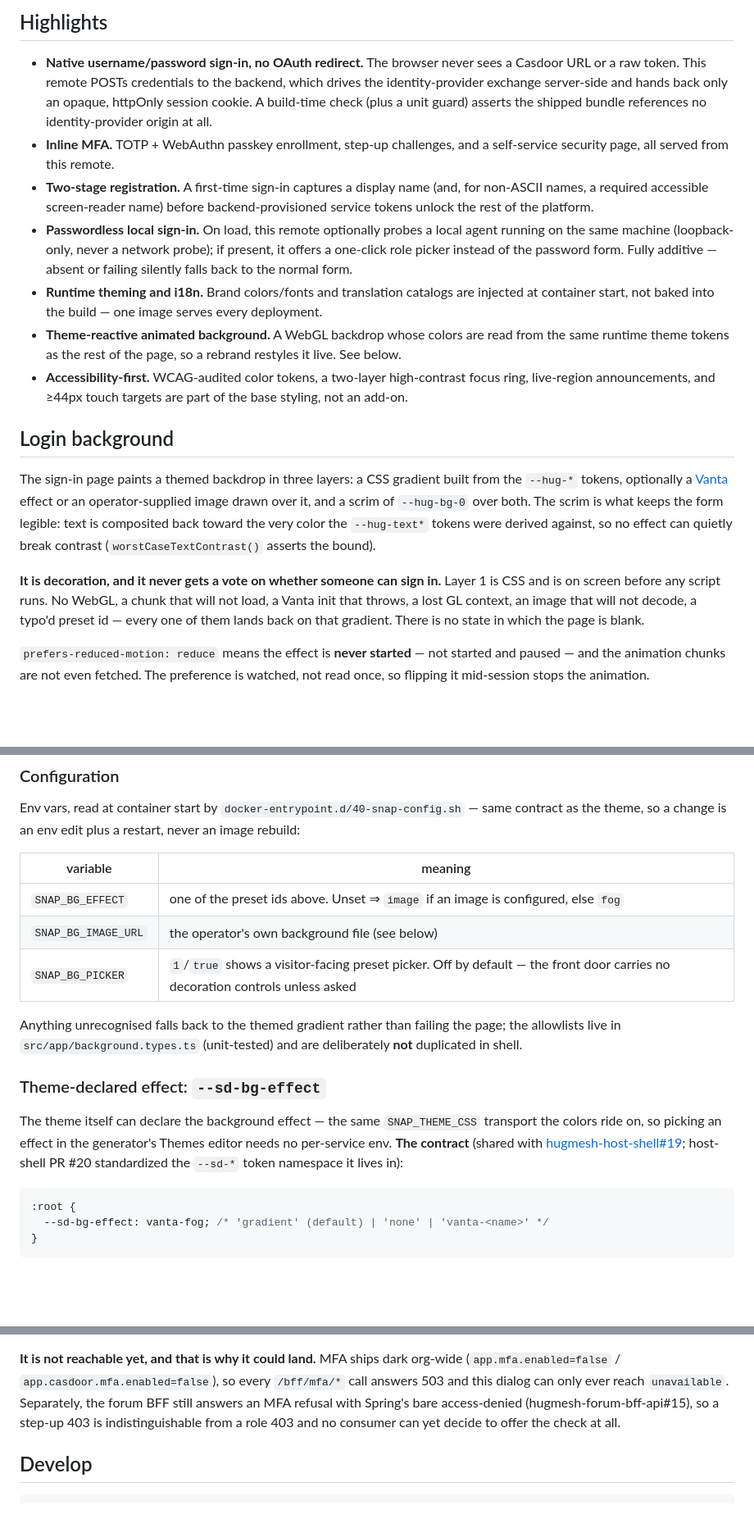
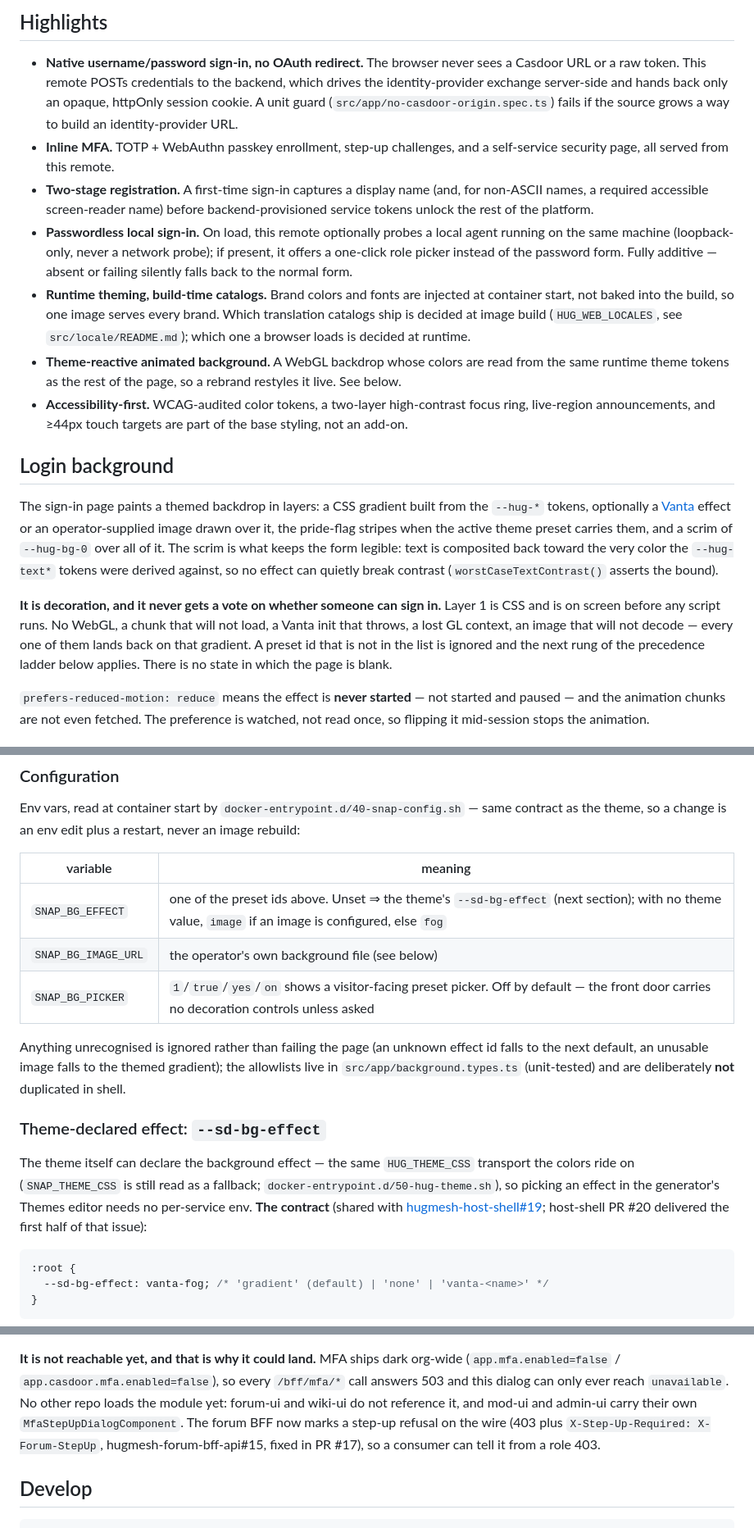
Before and after one commit to hugmesh/hugmesh-login-ui, a Markdown page: README.md, 3 parts joined by grey strips. Shown at 82% size. Drawn GitHub-style; blank space fills up the shorter version.

````diff
--- a/README.md
+++ b/README.md
@@ -8,8 +8,8 @@ that owns sign-in, two-stage registration, MFA, and the ban/suspension appeal fl
 
 - **Native username/password sign-in, no OAuth redirect.** The browser never sees a Casdoor URL or
   a raw token. This remote POSTs credentials to the backend, which drives the identity-provider
-  exchange server-side and hands back only an opaque, httpOnly session cookie. A build-time check
-  (plus a unit guard) asserts the shipped bundle references no identity-provider origin at all.
+  exchange server-side and hands back only an opaque, httpOnly session cookie. A unit guard
+  (`src/app/no-casdoor-origin.spec.ts`) fails if the source grows a way to build an identity-provider URL.
 - **Inline MFA.** TOTP + WebAuthn passkey enrollment, step-up challenges, and a self-service
   security page, all served from this remote.
 - **Two-stage registration.** A first-time sign-in captures a display name (and, for non-ASCII
@@ -19,8 +19,10 @@ that owns sign-in, two-stage registration, MFA, and the ban/suspension appeal fl
   the same machine (loopback-only, never a network probe); if present, it offers a one-click
   role picker instead of the password form. Fully additive — absent or failing silently falls back
   to the normal form.
-- **Runtime theming and i18n.** Brand colors/fonts and translation catalogs are injected at
-  container start, not baked into the build — one image serves every deployment.
+- **Runtime theming, build-time catalogs.** Brand colors and fonts are injected at container start,
+  not baked into the build, so one image serves every brand. Which translation catalogs ship is
+  decided at image build (`HUG_WEB_LOCALES`, see `src/locale/README.md`); which one a browser loads
+  is decided at runtime.
 - **Theme-reactive animated background.** A WebGL backdrop whose colors are read from the same
   runtime theme tokens as the rest of the page, so a rebrand restyles it live. See below.
 - **Accessibility-first.** WCAG-audited color tokens, a two-layer high-contrast focus ring,
@@ -28,16 +30,18 @@ that owns sign-in, two-stage registration, MFA, and the ban/suspension appeal fl
 
 ## Login background
 
-The sign-in page paints a themed backdrop in three layers: a CSS gradient built from the
+The sign-in page paints a themed backdrop in layers: a CSS gradient built from the
 `--hug-*` tokens, optionally a [Vanta](https://www.vantajs.com/) effect or an operator-supplied
-image drawn over it, and a scrim of `--hug-bg-0` over both. The scrim is what keeps the form
+image drawn over it, the pride-flag stripes when the active theme preset carries them, and a scrim
+of `--hug-bg-0` over all of it. The scrim is what keeps the form
 legible: text is composited back toward the very color the `--hug-text*` tokens were derived
 against, so no effect can quietly break contrast (`worstCaseTextContrast()` asserts the bound).
 
 **It is decoration, and it never gets a vote on whether someone can sign in.** Layer 1 is CSS and
 is on screen before any script runs. No WebGL, a chunk that will not load, a Vanta init that
-throws, a lost GL context, an image that will not decode, a typo'd preset id — every one of them
-lands back on that gradient. There is no state in which the page is blank.
+throws, a lost GL context, an image that will not decode — every one of them lands back on that
+gradient. A preset id that is not in the list is ignored and the next rung of the precedence
+ladder below applies. There is no state in which the page is blank.
 
 `prefers-reduced-motion: reduce` means the effect is **never started** — not started and paused —
 and the animation chunks are not even fetched. The preference is watched, not read once, so
@@ -65,20 +69,21 @@ theme, so a change is an env edit plus a restart, never an image rebuild:
 
 | variable            | meaning                                                                   |
 | ------------------- | ------------------------------------------------------------------------- |
-| `SNAP_BG_EFFECT`    | one of the preset ids above. Unset ⇒ `image` if an image is configured, else `fog` |
+| `SNAP_BG_EFFECT`    | one of the preset ids above. Unset ⇒ the theme's `--sd-bg-effect` (next section); with no theme value, `image` if an image is configured, else `fog` |
 | `SNAP_BG_IMAGE_URL` | the operator's own background file (see below)                            |
-| `SNAP_BG_PICKER`    | `1`/`true` shows a visitor-facing preset picker. Off by default — the front door carries no decoration controls unless asked |
+| `SNAP_BG_PICKER`    | `1`/`true`/`yes`/`on` shows a visitor-facing preset picker. Off by default — the front door carries no decoration controls unless asked |
 
-Anything unrecognised falls back to the themed gradient rather than failing the page; the
+Anything unrecognised is ignored rather than failing the page (an unknown effect id falls to the
+next default, an unusable image falls to the themed gradient); the
 allowlists live in `src/app/background.types.ts` (unit-tested) and are deliberately **not**
 duplicated in shell.
 
 ### Theme-declared effect: `--sd-bg-effect`
 
-The theme itself can declare the background effect — the same `SNAP_THEME_CSS` transport the
-colors ride on, so picking an effect in the generator's Themes editor needs no per-service env.
+The theme itself can declare the background effect — the same `HUG_THEME_CSS` transport the
+colors ride on (`SNAP_THEME_CSS` is still read as a fallback; `docker-entrypoint.d/50-hug-theme.sh`), so picking an effect in the generator's Themes editor needs no per-service env.
 **The contract** (shared with [hugmesh-host-shell#19](https://github.com/hugmesh/hugmesh-host-shell/issues/19);
-host-shell PR #20 standardized the `--sd-*` token namespace it lives in):
+host-shell PR #20 delivered the first half of that issue):
 
 ```css
 :root {
@@ -247,9 +256,10 @@ same-origin chunks plus the `blob:` that es-module-shims needs in `script-src`/`
 
 **It is not reachable yet, and that is why it could land.** MFA ships dark org-wide
 (`app.mfa.enabled=false` / `app.casdoor.mfa.enabled=false`), so every `/bff/mfa/*` call answers 503
-and this dialog can only ever reach `unavailable`. Separately, the forum BFF still answers an MFA
-refusal with Spring's bare access-denied (hugmesh-forum-bff-api#15), so a step-up 403 is
-indistinguishable from a role 403 and no consumer can yet decide to offer the check at all.
+and this dialog can only ever reach `unavailable`. No other repo loads the module yet: forum-ui and
+wiki-ui do not reference it, and mod-ui and admin-ui carry their own `MfaStepUpDialogComponent`.
+The forum BFF now marks a step-up refusal on the wire (403 plus `X-Step-Up-Required: X-Forum-StepUp`,
+hugmesh-forum-bff-api#15, fixed in PR #17), so a consumer can tell it from a role 403.
 
 ## Develop
 
````
Also changed, not shown: other parts of README.md (+21 -16 lines), src/locale/README.md (+5 -3 lines), 1 other file.
